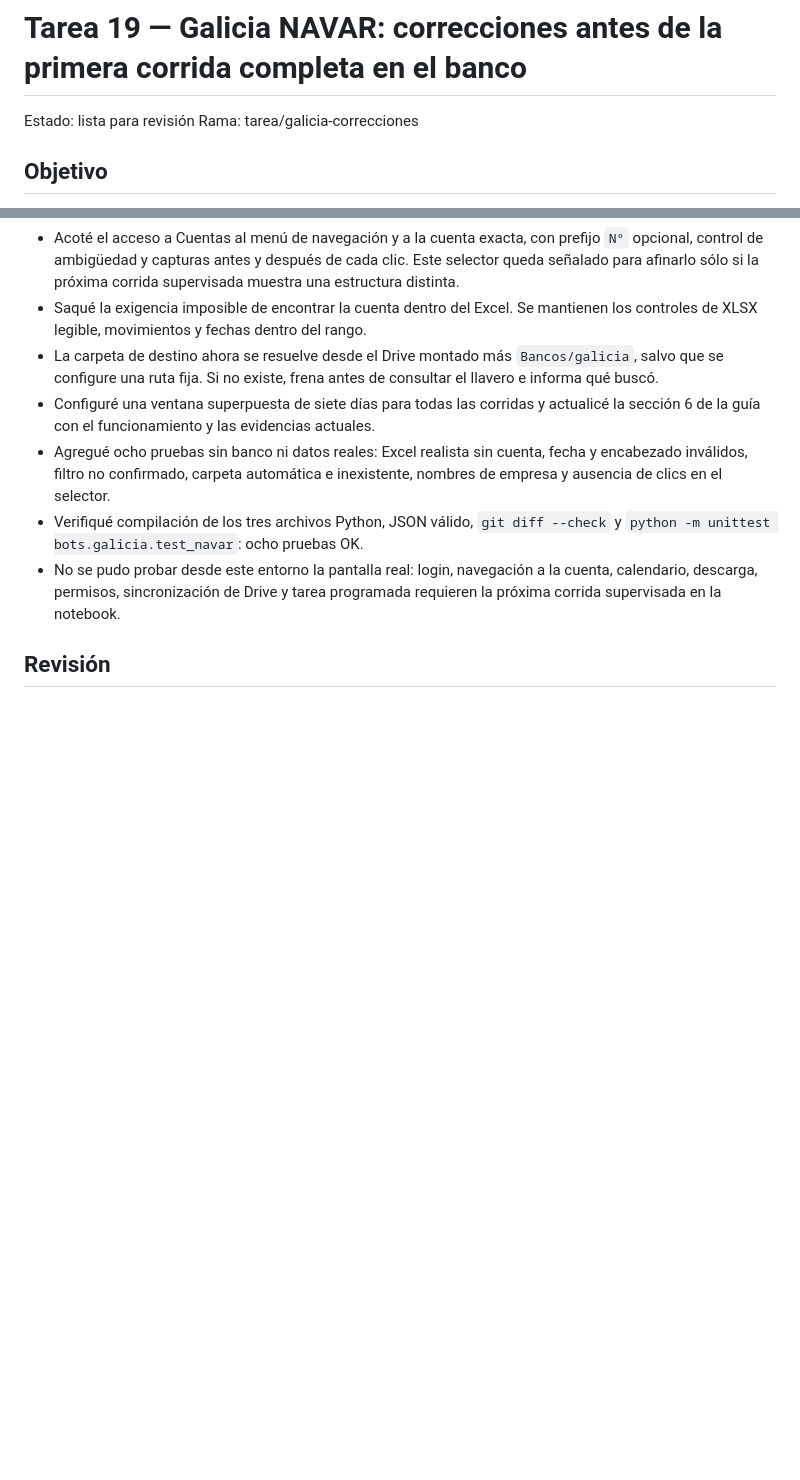
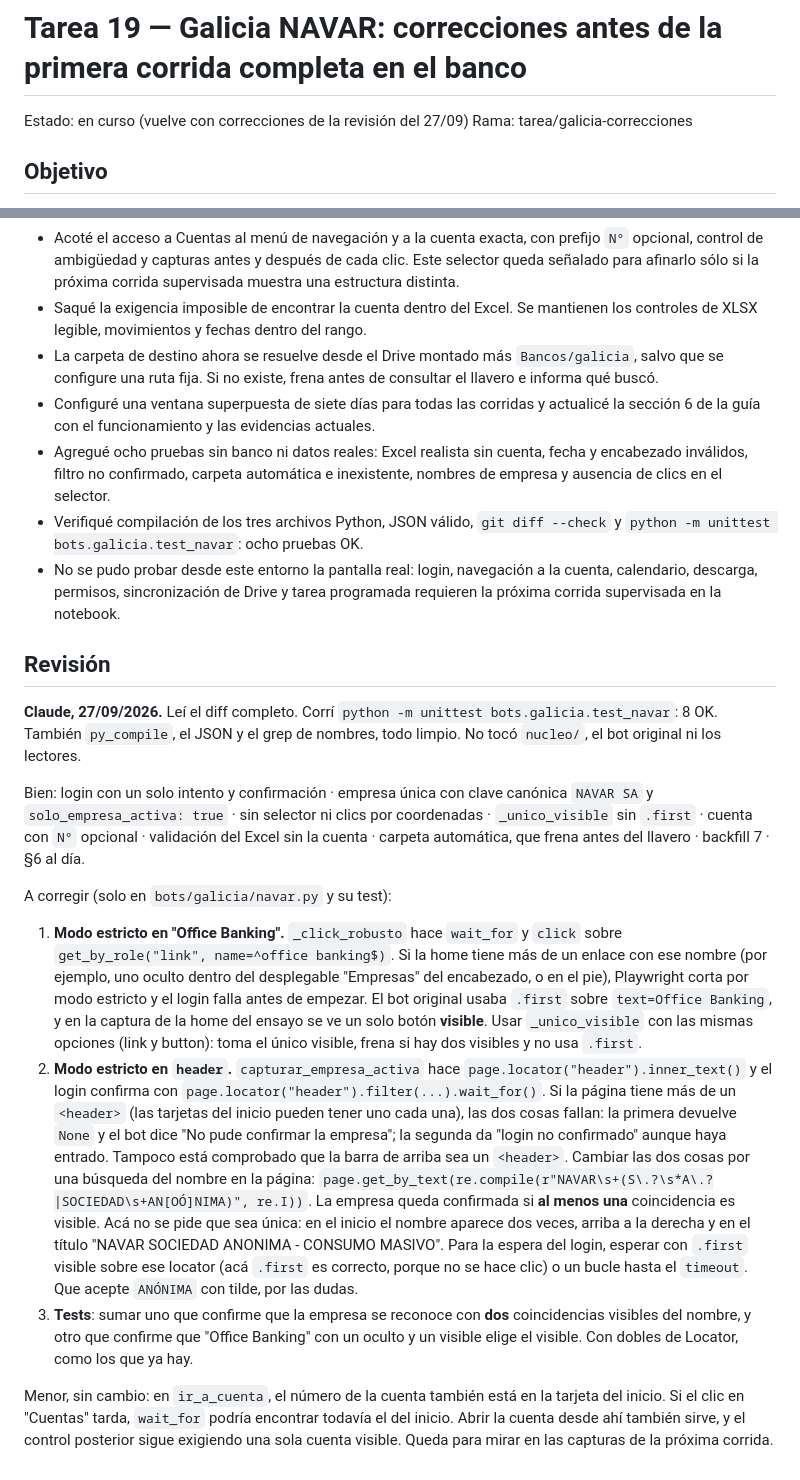
Before and after one commit to ThomasManzo/Finnauto, a Markdown page: tareas/19-galicia-correcciones.md, 2 parts joined by grey strips. Rendered like a GitHub page; blank space fills up the shorter version.

Commit message:
tarea 19: revisión de Claude, vuelve a Codex (modo estricto en Office Banking y header)
Co-Authored-By: Claude Opus 5.5 <noreply@anthropic.com>

```diff
--- a/tareas/19-galicia-correcciones.md
+++ b/tareas/19-galicia-correcciones.md
@@ -1,5 +1,5 @@
 # Tarea 19 — Galicia NAVAR: correcciones antes de la primera corrida completa en el banco
-Estado: lista para revisión
+Estado: en curso (vuelve con correcciones de la revisión del 27/09)
 Rama: tarea/galicia-correcciones
 
 ## Objetivo
@@ -150,3 +150,42 @@ No tocar `nucleo/`, el bot original `bots/galicia/bot.py`, los lectores ni el vi
   supervisada en la notebook.
 
 ## Revisión
+
+**Claude, 27/09/2026.** Leí el diff completo. Corrí `python -m unittest bots.galicia.test_navar`:
+8 OK. También `py_compile`, el JSON y el grep de nombres, todo limpio. No tocó `nucleo/`, el bot
+original ni los lectores.
+
+Bien: login con un solo intento y confirmación · empresa única con clave canónica `NAVAR SA` y
+`solo_empresa_activa: true` · sin selector ni clics por coordenadas · `_unico_visible` sin `.first`
+· cuenta con `N°` opcional · validación del Excel sin la cuenta · carpeta automática, que frena
+antes del llavero · backfill 7 · §6 al día.
+
+A corregir (solo en `bots/galicia/navar.py` y su test):
+
+1. **Modo estricto en "Office Banking".** `_click_robusto` hace `wait_for` y `click` sobre
+   `get_by_role("link", name=^office banking$)`. Si la home tiene más de un enlace con ese nombre
+   (por ejemplo, uno oculto dentro del desplegable "Empresas" del encabezado, o en el pie), Playwright
+   corta por modo estricto y el login falla antes de empezar. El bot original usaba `.first` sobre
+   `text=Office Banking`, y en la captura de la home del ensayo se ve un solo botón **visible**. Usar
+   `_unico_visible` con las mismas opciones (link y button): toma el único visible, frena si hay dos
+   visibles y no usa `.first`.
+2. **Modo estricto en `header`.** `capturar_empresa_activa` hace `page.locator("header").inner_text()`
+   y el login confirma con `page.locator("header").filter(...).wait_for()`. Si la página tiene más de
+   un `<header>` (las tarjetas del inicio pueden tener uno cada una), las dos cosas fallan: la primera
+   devuelve `None` y el bot dice "No pude confirmar la empresa"; la segunda da "login no confirmado"
+   aunque haya entrado. Tampoco está comprobado que la barra de arriba sea un `<header>`. Cambiar las
+   dos cosas por una búsqueda del nombre en la página:
+   `page.get_by_text(re.compile(r"NAVAR\s+(S\.?\s*A\.?|SOCIEDAD\s+AN[OÓ]NIMA)", re.I))`.
+   La empresa queda confirmada si **al menos una** coincidencia es visible. Acá no se pide que sea
+   única: en el inicio el nombre aparece dos veces, arriba a la derecha y en el título "NAVAR
+   SOCIEDAD ANONIMA - CONSUMO MASIVO". Para la espera del login, esperar con `.first` visible sobre
+   ese locator (acá `.first` es correcto, porque no se hace clic) o un bucle hasta el `timeout`. Que
+   acepte `ANÓNIMA` con tilde, por las dudas.
+3. **Tests**: sumar uno que confirme que la empresa se reconoce con **dos** coincidencias visibles
+   del nombre, y otro que confirme que "Office Banking" con un oculto y un visible elige el visible.
+   Con dobles de Locator, como los que ya hay.
+
+Menor, sin cambio: en `ir_a_cuenta`, el número de la cuenta también está en la tarjeta del inicio. Si
+el clic en "Cuentas" tarda, `wait_for` podría encontrar todavía el del inicio. Abrir la cuenta desde
+ahí también sirve, y el control posterior sigue exigiendo una sola cuenta visible. Queda para mirar
+en las capturas de la próxima corrida.
```
